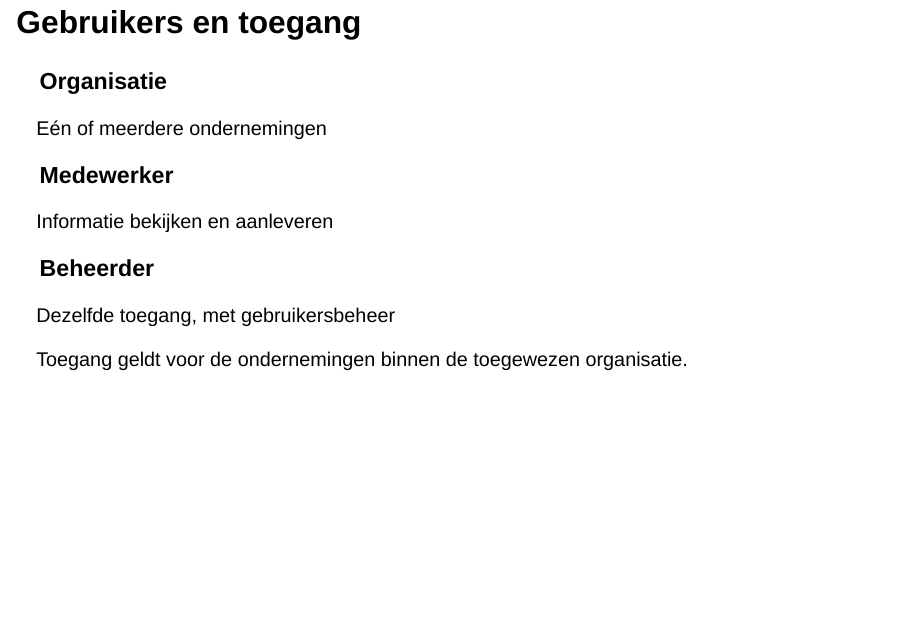
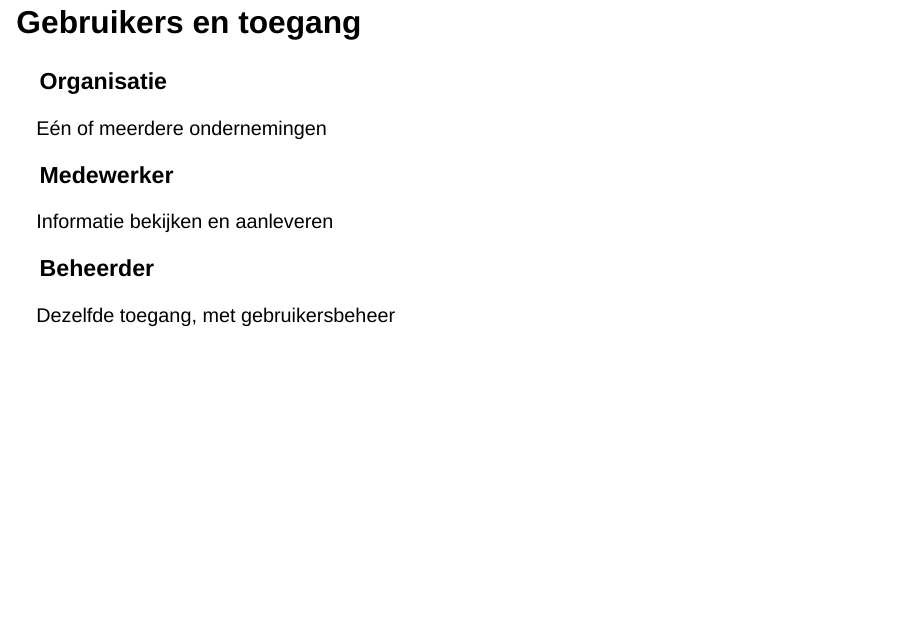
Before and after one commit to CASMulder2003/amerborgh-portaal-presentatie, a Quarto document (index.qmd): page 8 of 8. Rendered offline with R 4.5, knitr and Pandoc in place of Quarto, with nearby package versions; drawn as Slidy slides in place of the format the file asks for.

Commit message:
Remove redundant access explanation from presentation

```diff
--- a/assets/demo.css
+++ b/assets/demo.css
@@ -127,7 +127,6 @@ body, .reveal-viewport { background:var(--page); }
 .access-roles::after { content:""; position:absolute; left:-160px; width:82px; height:1px; top:50%; background:#857565; }
 .access-roles > div { padding:22px 0 38px; }
 .access-roles > div + div { padding:35px 0 22px; border-top:1px solid #655d54; }
-.reveal .access-note { border-top:1px solid #655d54; padding-top:25px; margin-top:85px; font-size:21px; color:#c7b8a7; }
 .reveal .slides section { isolation:isolate; }
 [hidden] { display:none !important; }
 @media(prefers-reduced-motion:reduce) { *,*::before,*::after { transition:none!important; animation:none!important; } }
--- a/index.qmd
+++ b/index.qmd
@@ -136,7 +136,6 @@ LucaNet-bedrijven hoeven de centraal ingeladen financiële cijfers niet zelf aan
 <div><h3>Beheerder</h3><p>Dezelfde toegang, met gebruikersbeheer</p></div>
 </div>
 </div>
-<p class="access-note">Toegang geldt voor de ondernemingen binnen de toegewezen organisatie.</p>
 
 ::: {.notes}
 Organisatie en rol bepalen de toegang. Eén organisatie kan meerdere ondernemingen omvatten. De organisatie en beheerdersrol kunnen later worden aangepast. IT-beheer is een afzonderlijke bevoegdheid en geeft niet vanzelf toegang tot alle financiële gegevens.
```
Also changed, not shown: index.html.
